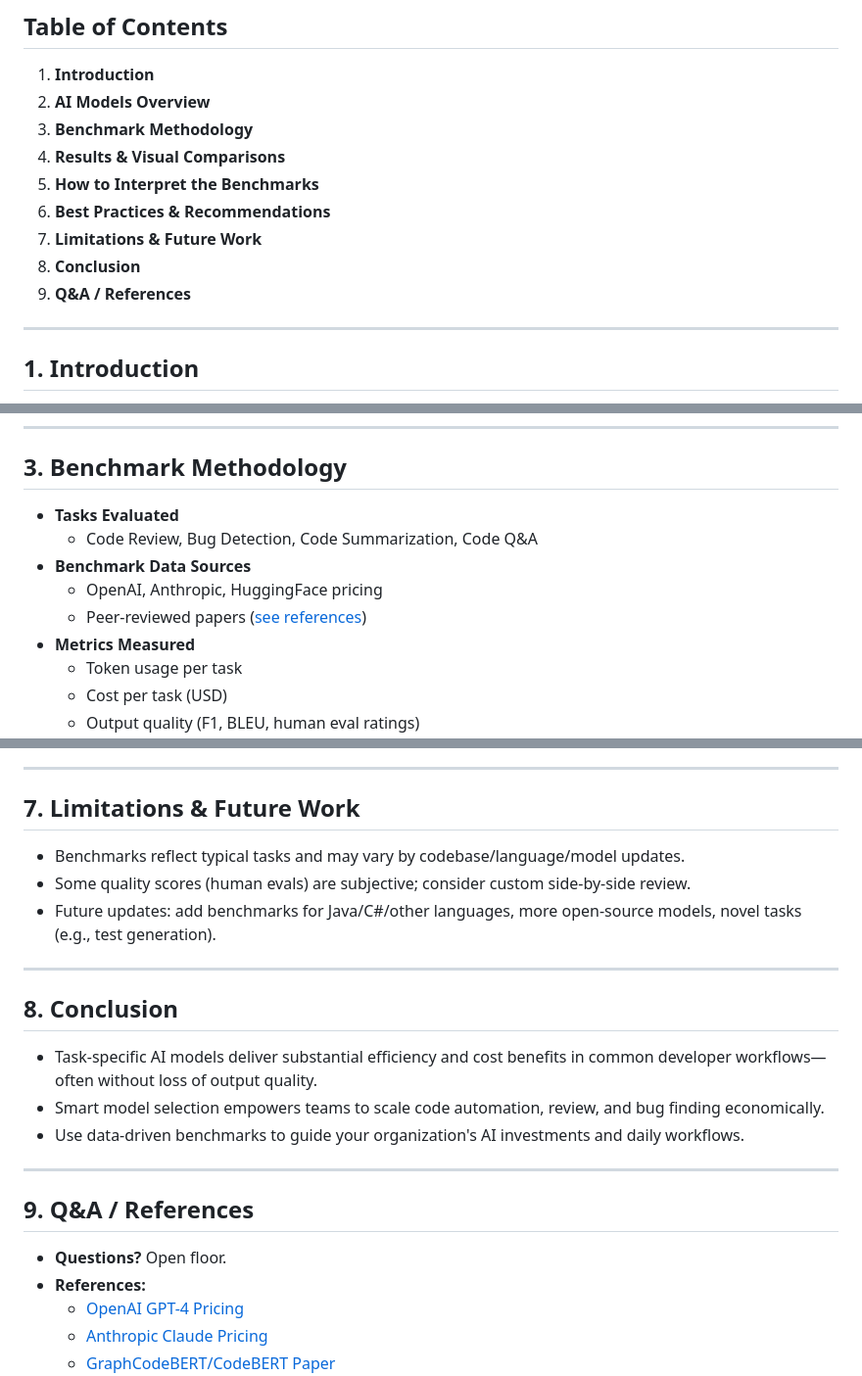
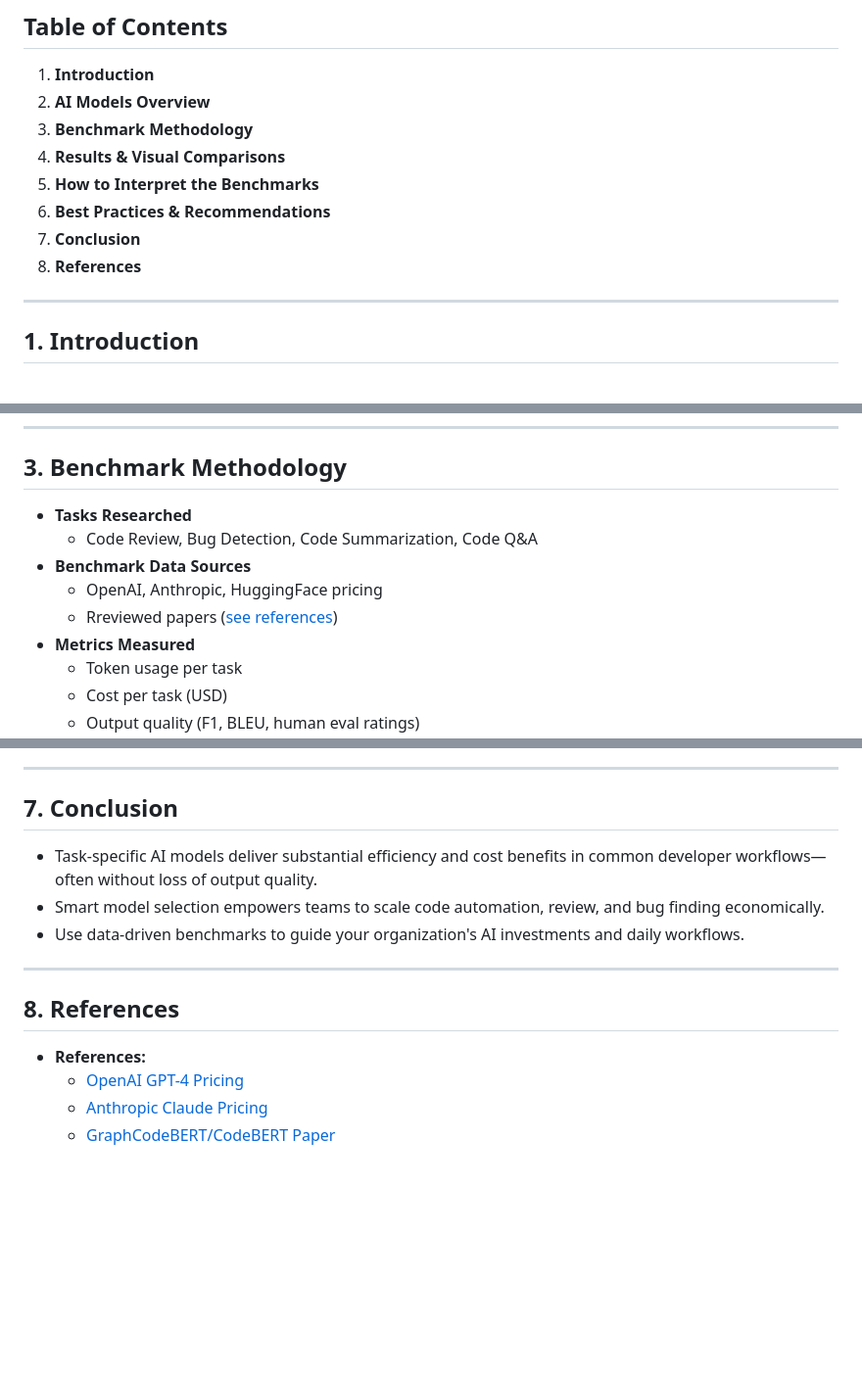
Before and after one commit to Arun-Ranjan/ai_usage, a Markdown page: presentation.md, 3 parts joined by grey strips. Shown at 98% size. GitHub-like rendering; blank space fills up the shorter version.

Commit message:
final presentation

```diff
--- a/presentation.md
+++ b/presentation.md
@@ -8,9 +8,8 @@
 4. **Results & Visual Comparisons**
 5. **How to Interpret the Benchmarks**
 6. **Best Practices & Recommendations**
-7. **Limitations & Future Work**
-8. **Conclusion**
-9. **Q&A / References**
+7. **Conclusion**
+8. **References**
 
 ---
 
@@ -37,11 +36,11 @@
 
 ## 3. Benchmark Methodology
 
-- **Tasks Evaluated**
+- **Tasks Researched**
   - Code Review, Bug Detection, Code Summarization, Code Q&A
 - **Benchmark Data Sources**
   - OpenAI, Anthropic, HuggingFace pricing
-  - Peer-reviewed papers ([see references](#qareferences))
+  - Rreviewed papers ([see references](#qareferences))
 - **Metrics Measured**
   - Token usage per task
   - Cost per task (USD)
@@ -83,15 +82,7 @@
 
 ---
 
-## 7. Limitations & Future Work
-
-- Benchmarks reflect typical tasks and may vary by codebase/language/model updates.
-- Some quality scores (human evals) are subjective; consider custom side-by-side review.
-- Future updates: add benchmarks for Java/C#/other languages, more open-source models, novel tasks (e.g., test generation).
-
----
-
-## 8. Conclusion
+## 7. Conclusion
 
 - Task-specific AI models deliver substantial efficiency and cost benefits in common developer workflows—often without loss of output quality.
 - Smart model selection empowers teams to scale code automation, review, and bug finding economically.
@@ -99,9 +90,8 @@
 
 ---
 
-## 9. Q&A / References
+## 8. References
 
-- **Questions?** Open floor.
 - **References:**
   - [OpenAI GPT-4 Pricing](https://openai.com/pricing)
   - [Anthropic Claude Pricing](https://www.anthropic.com/api)
```
